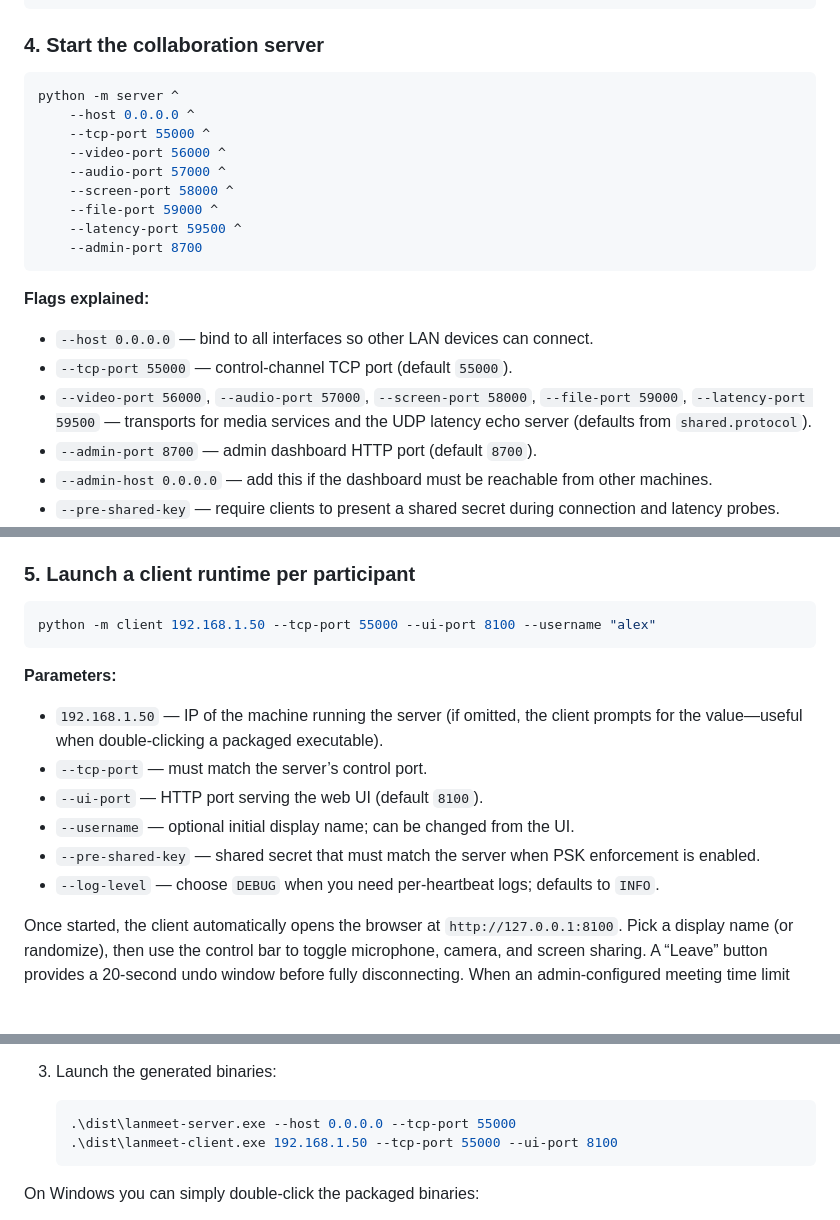
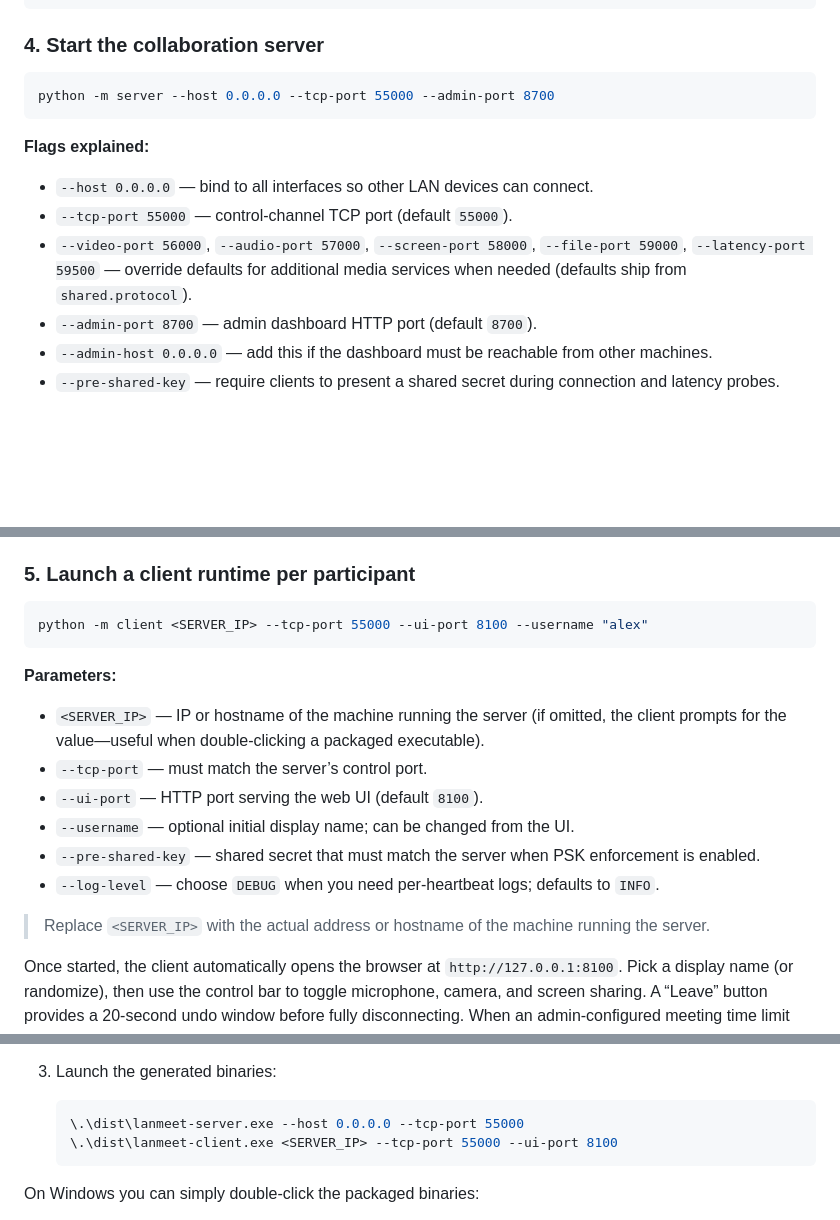
Before and after one commit to Niranjan7771/LanMeet, a Markdown page: README.md, 3 parts joined by grey strips. GitHub-like rendering; blank space fills up the shorter version.

Commit message:
Update README launch commands

````diff
--- a/README.md
+++ b/README.md
@@ -80,22 +80,14 @@ pytest
 ### 4. Start the collaboration server
 
 ```powershell
-python -m server ^
-	--host 0.0.0.0 ^
-	--tcp-port 55000 ^
-	--video-port 56000 ^
-	--audio-port 57000 ^
-	--screen-port 58000 ^
-	--file-port 59000 ^
-	--latency-port 59500 ^
-	--admin-port 8700
+python -m server --host 0.0.0.0 --tcp-port 55000 --admin-port 8700
 ```
 
 **Flags explained:**
 
 - `--host 0.0.0.0` — bind to all interfaces so other LAN devices can connect.
 - `--tcp-port 55000` — control-channel TCP port (default `55000`).
-- `--video-port 56000`, `--audio-port 57000`, `--screen-port 58000`, `--file-port 59000`, `--latency-port 59500` — transports for media services and the UDP latency echo server (defaults from `shared.protocol`).
+- `--video-port 56000`, `--audio-port 57000`, `--screen-port 58000`, `--file-port 59000`, `--latency-port 59500` — override defaults for additional media services when needed (defaults ship from `shared.protocol`).
 - `--admin-port 8700` — admin dashboard HTTP port (default `8700`).
 - `--admin-host 0.0.0.0` — add this if the dashboard must be reachable from other machines.
 - `--pre-shared-key` — require clients to present a shared secret during connection and latency probes.
@@ -114,17 +106,19 @@ The console logs each media service listener, prints URLs for the admin dashboar
 ### 5. Launch a client runtime per participant
 
 ```powershell
-python -m client 192.168.1.50 --tcp-port 55000 --ui-port 8100 --username "alex"
+python -m client <SERVER_IP> --tcp-port 55000 --ui-port 8100 --username "alex"
 ```
 
 **Parameters:**
 
-- `192.168.1.50` — IP of the machine running the server (if omitted, the client prompts for the value—useful when double-clicking a packaged executable).
+- `<SERVER_IP>` — IP or hostname of the machine running the server (if omitted, the client prompts for the value—useful when double-clicking a packaged executable).
 - `--tcp-port` — must match the server’s control port.
 - `--ui-port` — HTTP port serving the web UI (default `8100`).
 - `--username` — optional initial display name; can be changed from the UI.
 - `--pre-shared-key` — shared secret that must match the server when PSK enforcement is enabled.
 - `--log-level` — choose `DEBUG` when you need per-heartbeat logs; defaults to `INFO`.
+
+> Replace `<SERVER_IP>` with the actual address or hostname of the machine running the server.
 
 Once started, the client automatically opens the browser at `http://127.0.0.1:8100`. Pick a display name (or randomize), then use the control bar to toggle microphone, camera, and screen sharing. A “Leave” button provides a 20-second undo window before fully disconnecting. When an admin-configured meeting time limit elapses, the client shows a “time limit reached” banner and exits on its own—no manual confirmation required.
 If the admin kicks a participant or they leave through the UI, the accompanying command-line client now shuts itself down automatically—no Ctrl+C required.
@@ -187,8 +181,8 @@ You can distribute the client and server as standalone binaries built with [PyIn
 3. Launch the generated binaries:
 
 	```powershell
-	.\dist\lanmeet-server.exe --host 0.0.0.0 --tcp-port 55000
-	.\dist\lanmeet-client.exe 192.168.1.50 --tcp-port 55000 --ui-port 8100
+	\.\dist\lanmeet-server.exe --host 0.0.0.0 --tcp-port 55000
+	\.\dist\lanmeet-client.exe <SERVER_IP> --tcp-port 55000 --ui-port 8100
 	```
 
 On Windows you can simply double-click the packaged binaries:
````
Also changed, not shown: other parts of README.md (+2 -2 lines).
